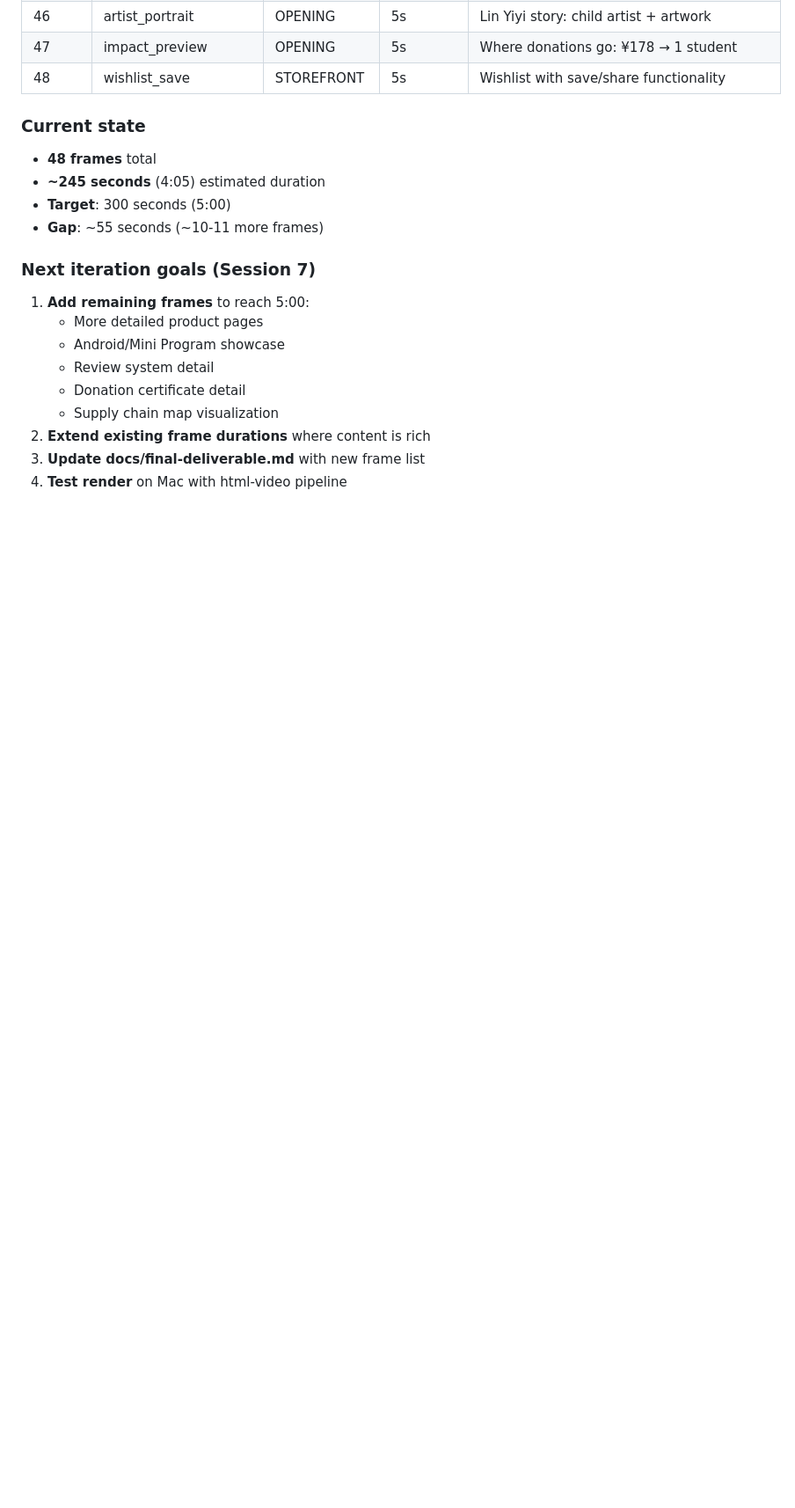
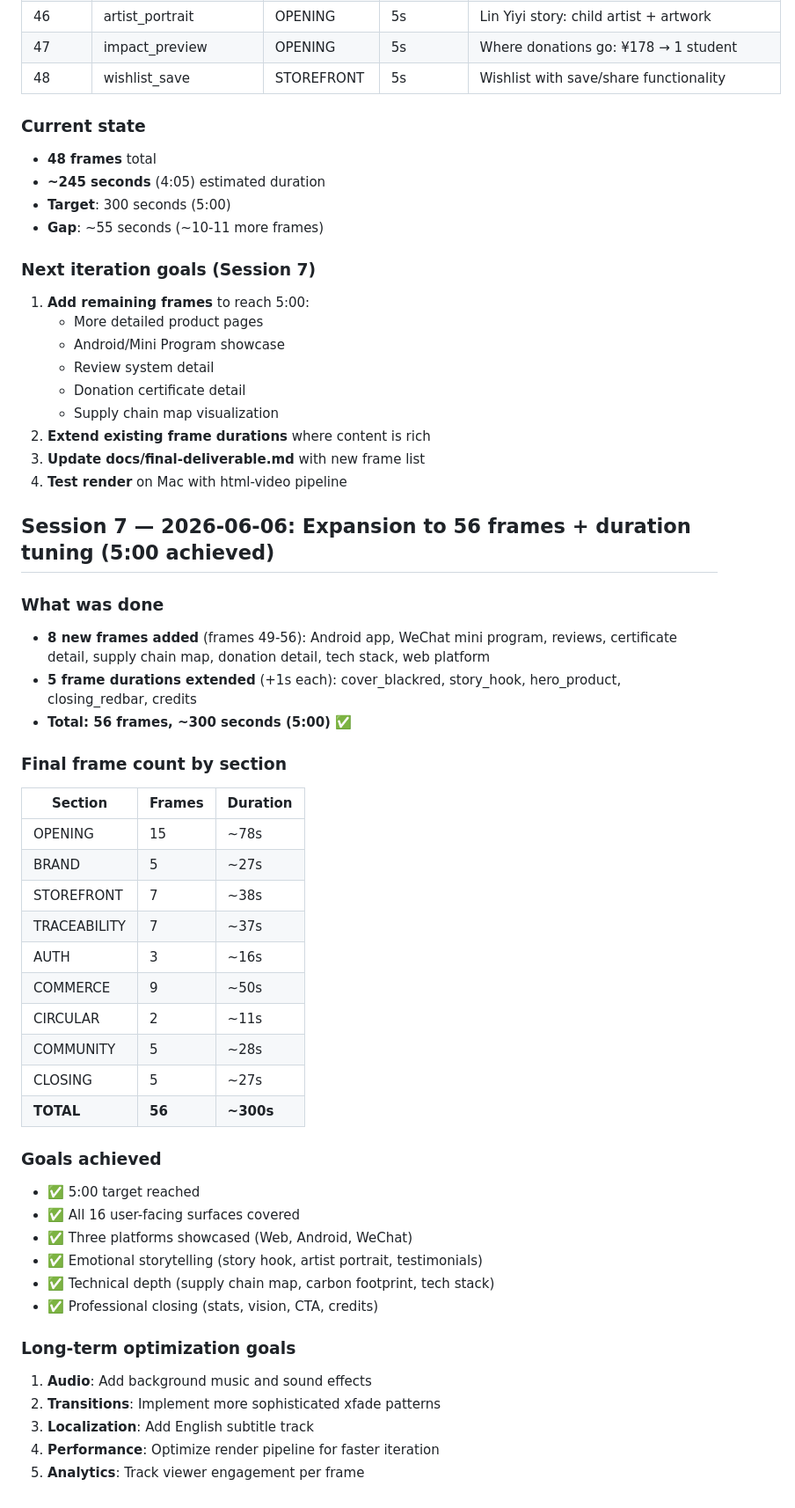
Before and after one commit to Yhazrin/vicoo-presentation, a Markdown page: docs/progress.md, the part around the change. Shown at 88% size. GitHub-like rendering; blank space fills up the shorter version.

Commit message:
docs: update progress.md with session 7 results and long-term goals

```diff
--- a/docs/progress.md
+++ b/docs/progress.md
@@ -149,3 +149,39 @@ User said: *"I don't want this in VICOO-esp. Make it a standalone repo. Move eve
 2. **Extend existing frame durations** where content is rich
 3. **Update docs/final-deliverable.md** with new frame list
 4. **Test render** on Mac with html-video pipeline
+
+## Session 7 — 2026-06-06: Expansion to 56 frames + duration tuning (5:00 achieved)
+
+### What was done
+- **8 new frames added** (frames 49-56): Android app, WeChat mini program, reviews, certificate detail, supply chain map, donation detail, tech stack, web platform
+- **5 frame durations extended** (+1s each): cover_blackred, story_hook, hero_product, closing_redbar, credits
+- **Total: 56 frames, ~300 seconds (5:00)** ✅
+
+### Final frame count by section
+| Section | Frames | Duration |
+|---------|--------|----------|
+| OPENING | 15 | ~78s |
+| BRAND | 5 | ~27s |
+| STOREFRONT | 7 | ~38s |
+| TRACEABILITY | 7 | ~37s |
+| AUTH | 3 | ~16s |
+| COMMERCE | 9 | ~50s |
+| CIRCULAR | 2 | ~11s |
+| COMMUNITY | 5 | ~28s |
+| CLOSING | 5 | ~27s |
+| **TOTAL** | **56** | **~300s** |
+
+### Goals achieved
+- ✅ 5:00 target reached
+- ✅ All 16 user-facing surfaces covered
+- ✅ Three platforms showcased (Web, Android, WeChat)
+- ✅ Emotional storytelling (story hook, artist portrait, testimonials)
+- ✅ Technical depth (supply chain map, carbon footprint, tech stack)
+- ✅ Professional closing (stats, vision, CTA, credits)
+
+### Long-term optimization goals
+1. **Audio**: Add background music and sound effects
+2. **Transitions**: Implement more sophisticated xfade patterns
+3. **Localization**: Add English subtitle track
+4. **Performance**: Optimize render pipeline for faster iteration
+5. **Analytics**: Track viewer engagement per frame
```
